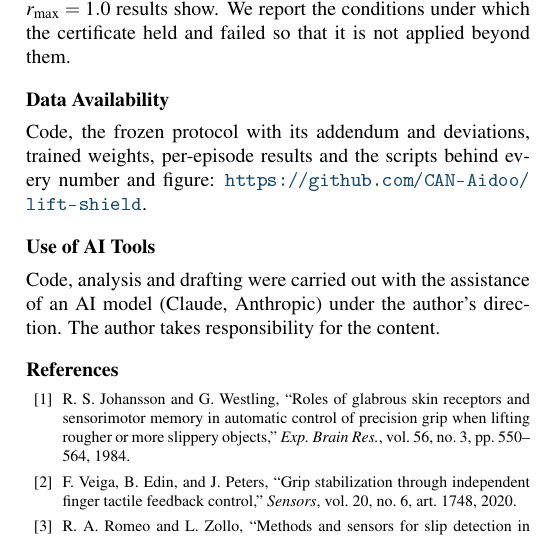
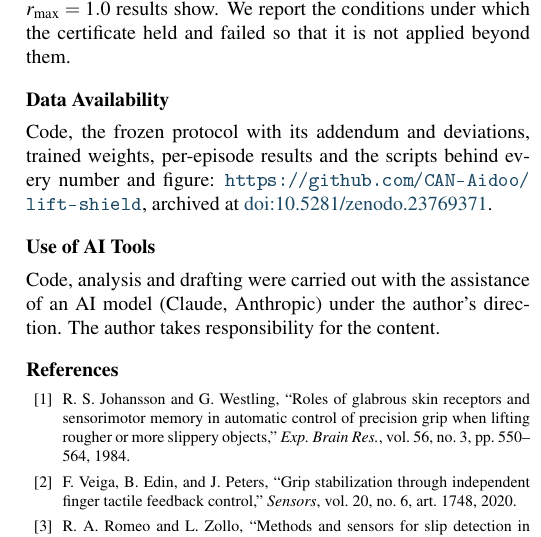
Before and after one commit to CAN-Aidoo/lift-shield, a LaTeX paper (paper/main.tex, which reads paper/sec_end.tex): part of one column of page 11 of 26, cut so that both start at the same text. The pictures show the PDF file paper/main.pdf that the author committed with the source.

Commit message:
Add Zenodo DOI 10.5281/zenodo.23769371 to paper, README and CITATION.cff

```diff
--- a/paper/sec_end.tex
+++ b/paper/sec_end.tex
@@ -62,7 +62,8 @@ under which the certificate held and failed so that it is not applied beyond the
 
 \section*{Data Availability}
 Code, the frozen protocol with its addendum and deviations, trained weights, per-episode results and the scripts behind every
-number and figure: \url{https://github.com/CAN-Aidoo/lift-shield}.
+number and figure: \url{https://github.com/CAN-Aidoo/lift-shield}, archived at
+\href{https://doi.org/10.5281/zenodo.23769371}{doi:10.5281/zenodo.23769371}.
 
 \section*{Use of AI Tools}
 Code, analysis and drafting were carried out with the assistance of an AI model (Claude, Anthropic) under the author's
```
Also changed, not shown: paper/main.tex (+1 -1 lines), README.md, paper/Aidoo_lift_shield.pdf, paper/main.pdf, 1 other file.
